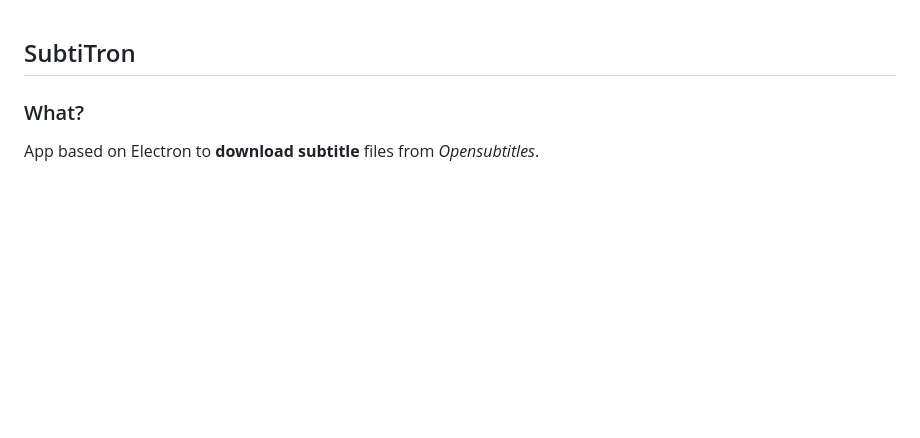
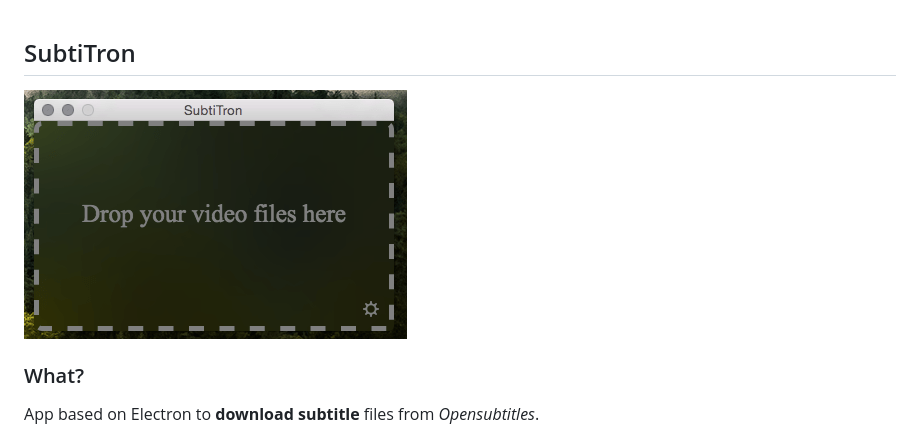
Before and after one commit to jmcerrejon/subtitron, a Markdown page: readme.md, the part around the change. Drawn GitHub-style; pictures changed too: screenshot01.png (added); blank space fills up the shorter version.

Commit message:
Added image

```diff
--- a/readme.md
+++ b/readme.md
@@ -1,4 +1,6 @@
 ## SubtiTron
+
+![SubtiTron](screenshot01.png)
 
 ### What?
 
```
